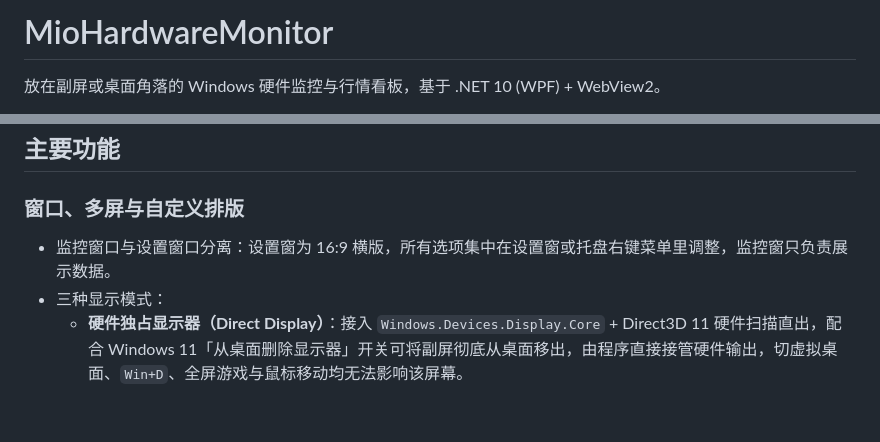
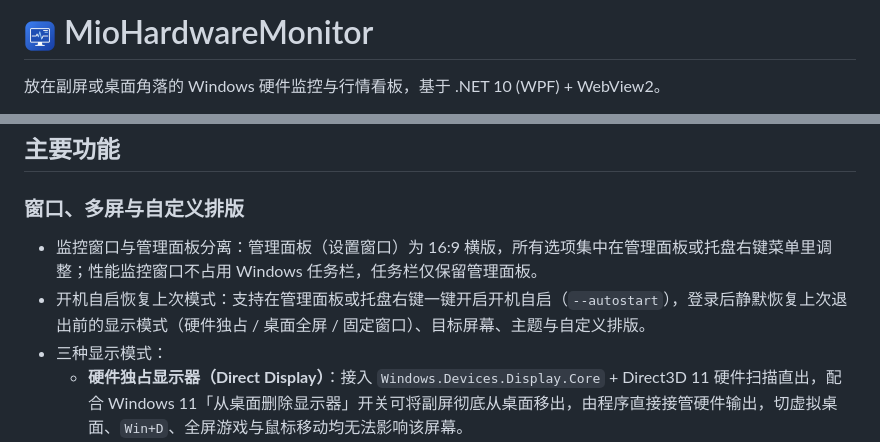
Before and after one commit to Klop233/MioHardwareMonitor, a Markdown page: README.md, 2 parts joined by grey strips. Drawn GitHub-style; pictures changed too: Assets/app-icon.png (added); blank space fills up the shorter version.

Commit message:
feat(v1.5.0): add app icon, hide monitor window from taskbar, and auto-start mode restore

```diff
--- a/README.md
+++ b/README.md
@@ -1,4 +1,4 @@
-# MioHardwareMonitor
+# <img src="Assets/app-icon.png" width="32" height="32" align="absmiddle" alt="MioHardwareMonitor" /> MioHardwareMonitor
 
 放在副屏或桌面角落的 Windows 硬件监控与行情看板，基于 .NET 10 (WPF) + WebView2。
 
@@ -48,7 +48,8 @@
 ## 主要功能
 
 ### 窗口、多屏与自定义排版
-- 监控窗口与设置窗口分离：设置窗为 16:9 横版，所有选项集中在设置窗或托盘右键菜单里调整，监控窗只负责展示数据。
+- 监控窗口与管理面板分离：管理面板（设置窗口）为 16:9 横版，所有选项集中在管理面板或托盘右键菜单里调整；性能监控窗口不占用 Windows 任务栏，任务栏仅保留管理面板。
+- 开机自启恢复上次模式：支持在管理面板或托盘右键一键开启开机自启（`--autostart`），登录后静默恢复上次退出前的显示模式（硬件独占 / 桌面全屏 / 固定窗口）、目标屏幕、主题与自定义排版。
 - 三种显示模式：
   - **硬件独占显示器（Direct Display）**：接入 `Windows.Devices.Display.Core` + Direct3D 11 硬件扫描直出，配合 Windows 11「从桌面删除显示器」开关可将副屏彻底从桌面移出，由程序直接接管硬件输出，切虚拟桌面、`Win+D`、全屏游戏与鼠标移动均无法影响该屏幕。
   - **桌面整屏占用** / **桌面固定窗口**：支持 9 种停靠预设、精确像素坐标、Win32 级位置锁定，并默认启用跨虚拟桌面常驻（`WS_EX_TOOLWINDOW`）与置顶守护，切换虚拟桌面或按 `Win+D` 时不隐藏、不丢置顶。
```
Also changed, not shown: 13 other files.
